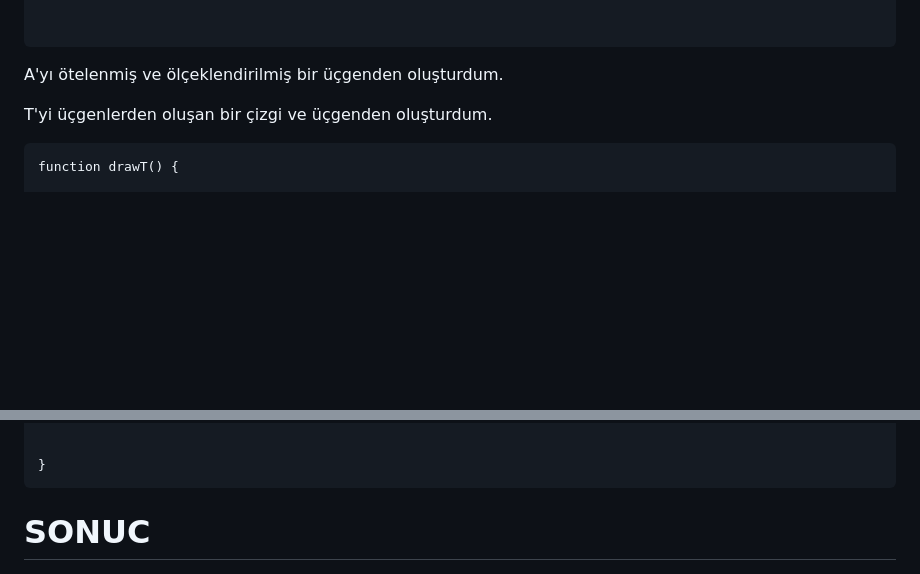
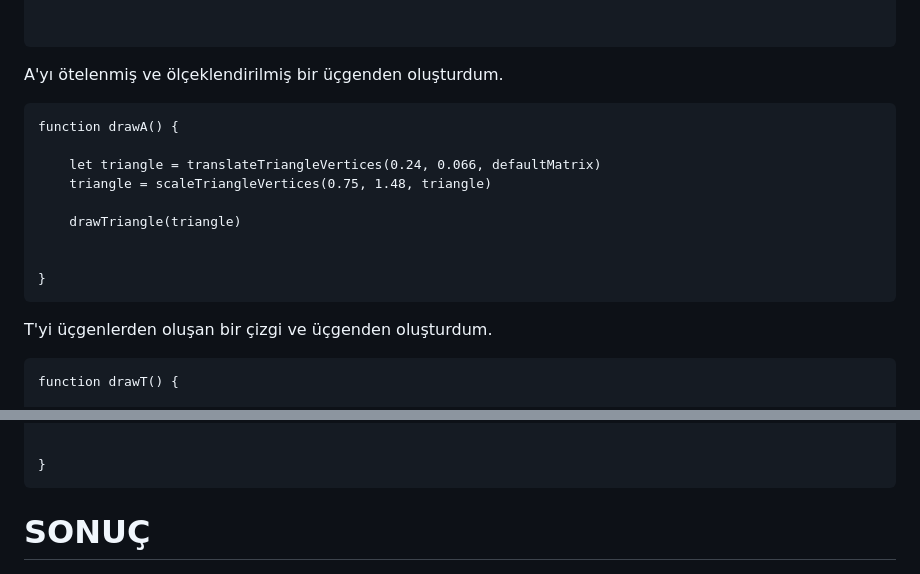
Before and after one commit to murshn/bilgisayargrafikleri, a Markdown page: rapor.md, 2 parts joined by grey strips. Drawn GitHub-style; blank space fills up the shorter version.

````diff
--- a/rapor.md
+++ b/rapor.md
@@ -201,6 +201,17 @@ function drawR() {
 ```
 
 A'yı ötelenmiş ve ölçeklendirilmiş bir üçgenden oluşturdum.
+```
+function drawA() {
+
+    let triangle = translateTriangleVertices(0.24, 0.066, defaultMatrix)
+    triangle = scaleTriangleVertices(0.75, 1.48, triangle)
+
+    drawTriangle(triangle)
+
+
+}
+```
 
 T'yi üçgenlerden oluşan bir çizgi ve üçgenden oluşturdum.
 
@@ -224,5 +235,5 @@ function drawT() {
 
 }
 ```
-# SONUC
+# SONUÇ
 ![sonuc](/sonuc.png)
````
